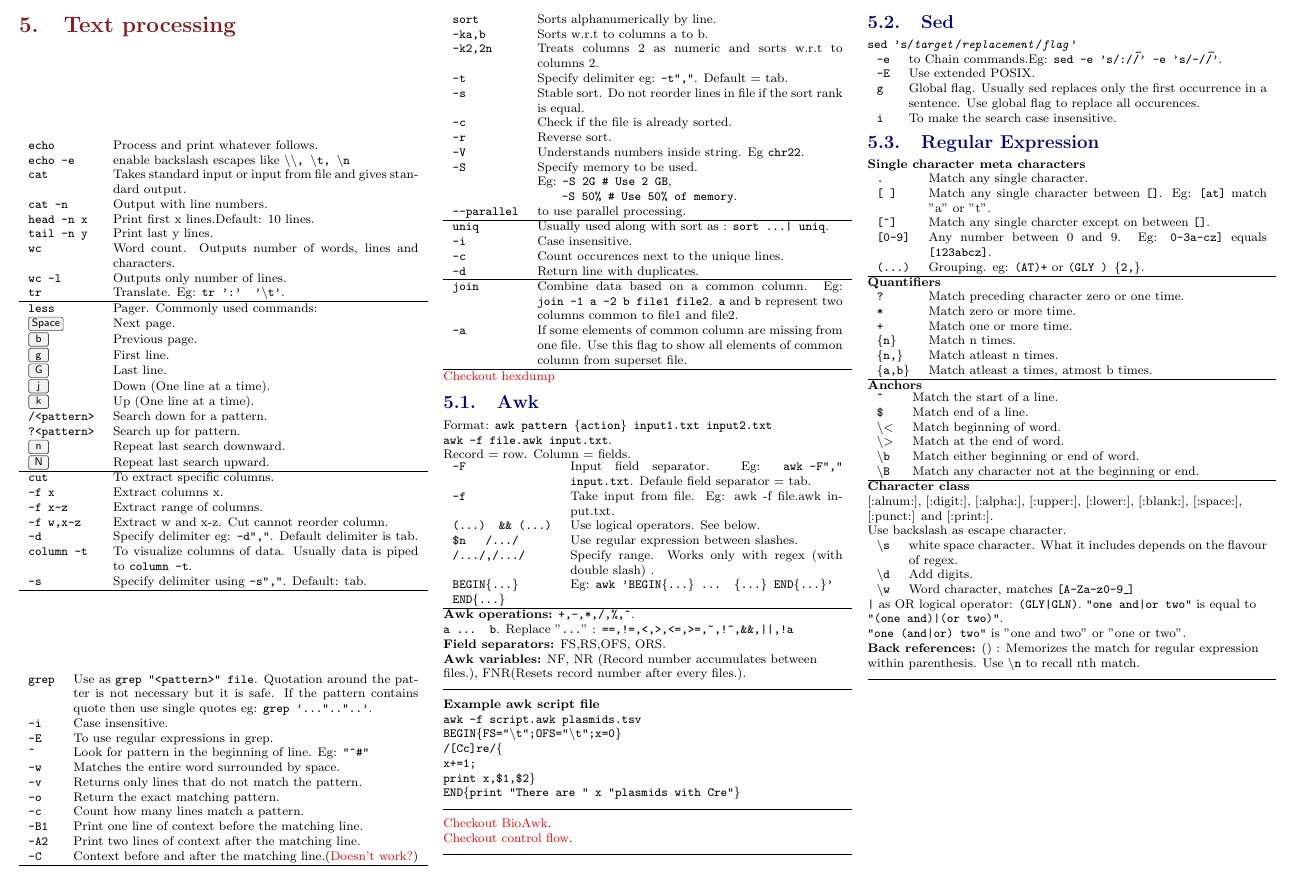
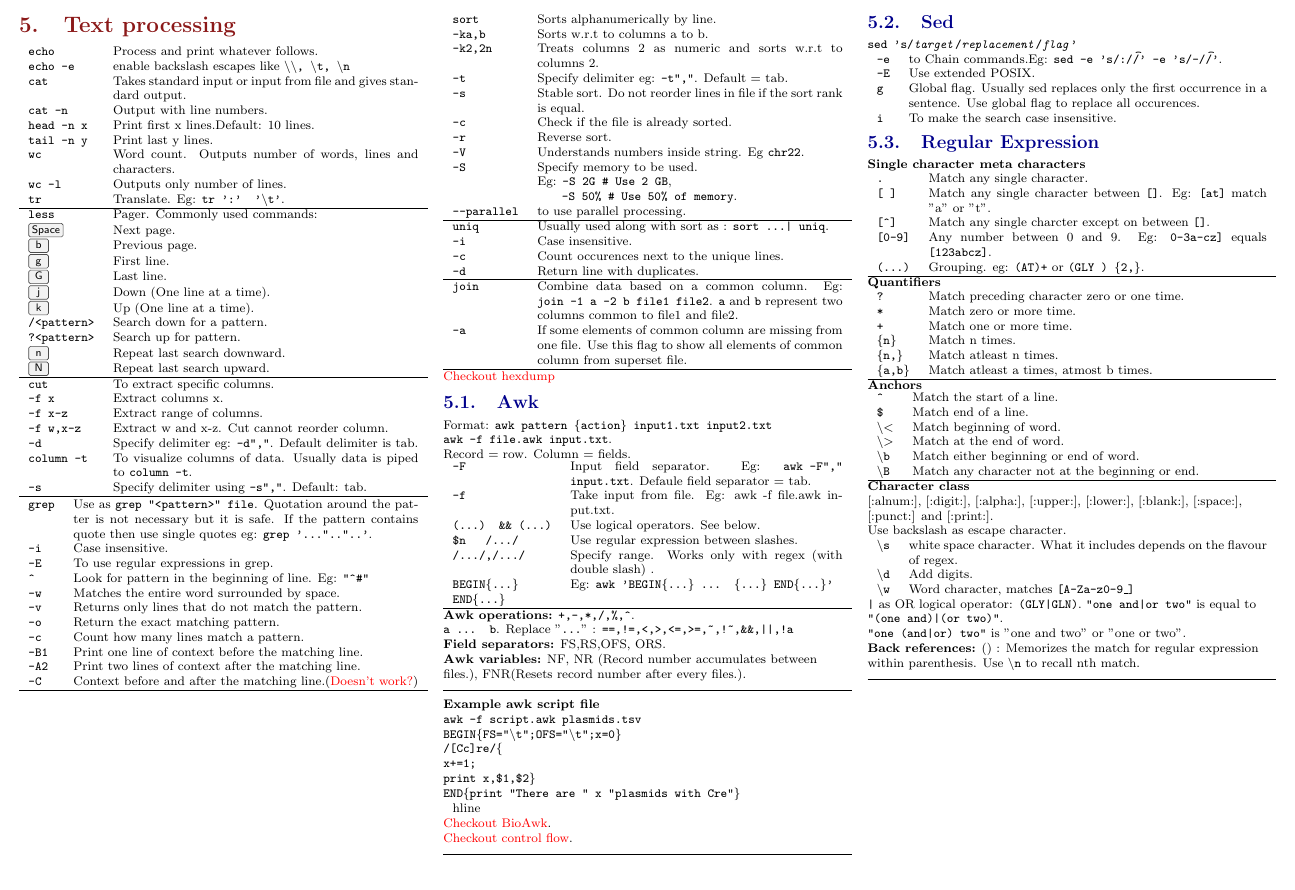
Before and after one commit to kramasamy90/cheatsheets, a LaTeX document (programming/hacker_tools/hacker_tools.tex, which reads programming/hacker_tools/src/text_processing.tex): part of page 3 of 9, cut so that both start at the same text. Compiled offline with pdfLaTeX.

Commit message:
Stylistic changes.

```diff
--- a/programming/hacker_tools/src/text_processing.tex
+++ b/programming/hacker_tools/src/text_processing.tex
@@ -51,8 +47,10 @@
     \texttt{-A2} & Print two lines of context after the matching line.\\
     \texttt{-C} & Context before and after the matching line.(\textcolor{red}{Doesn't work?})\\
     \hline
+\end{tabularx}
 
-\end{tabularx}
+\vfill\null
+\columnbreak
 
 \begin{tabularx}{\linewidth}{lX}
     \texttt{sort} & Sorts alphanumerically by line.\\
@@ -114,7 +111,7 @@ Format: \texttt{awk pattern \{action\} input1.txt input2.txt} \\ \texttt{awk -f
 \texttt{END\{print "There are " x "plasmids with Cre"\}}
 
 \begin{tabularx}{\linewidth}{lX}
-\hline
+    hline
 \end{tabularx}
 
 \textcolor{red}{Checkout BioAwk}.\\
```
Also changed, not shown: programming/hacker_tools/src/text_processing.tex (15 more changed lines). Lines whose indentation alone changed are shown as unchanged.
